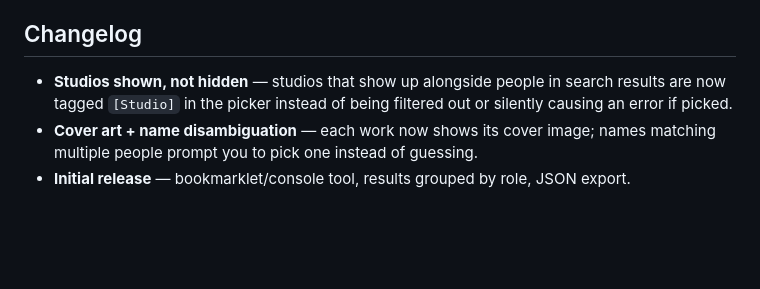
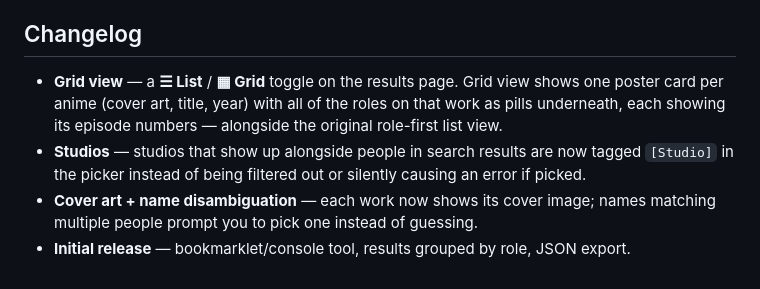
Before and after one commit to Punyesh/keyframeLookup, a Markdown page: README.md, the part around the change. GitHub-like rendering; blank space fills up the shorter version.

Commit message:
Update README.md
Updated Changelog

```diff
--- a/README.md
+++ b/README.md
@@ -46,6 +46,7 @@ All data comes from [KeyFrame Staff List](https://keyframe-staff-list.com), buil
 
 ## Changelog
 
-- **Studios shown, not hidden** — studios that show up alongside people in search results are now tagged `[Studio]` in the picker instead of being filtered out or silently causing an error if picked.
+- **Grid view** — a **☰ List** / **▦ Grid** toggle on the results page. Grid view shows one poster card per anime (cover art, title, year) with all of the roles on that work as pills underneath, each showing its episode numbers — alongside the original role-first list view.
+- **Studios** — studios that show up alongside people in search results are now tagged `[Studio]` in the picker instead of being filtered out or silently causing an error if picked.
 - **Cover art + name disambiguation** — each work now shows its cover image; names matching multiple people prompt you to pick one instead of guessing.
 - **Initial release** — bookmarklet/console tool, results grouped by role, JSON export.
```
